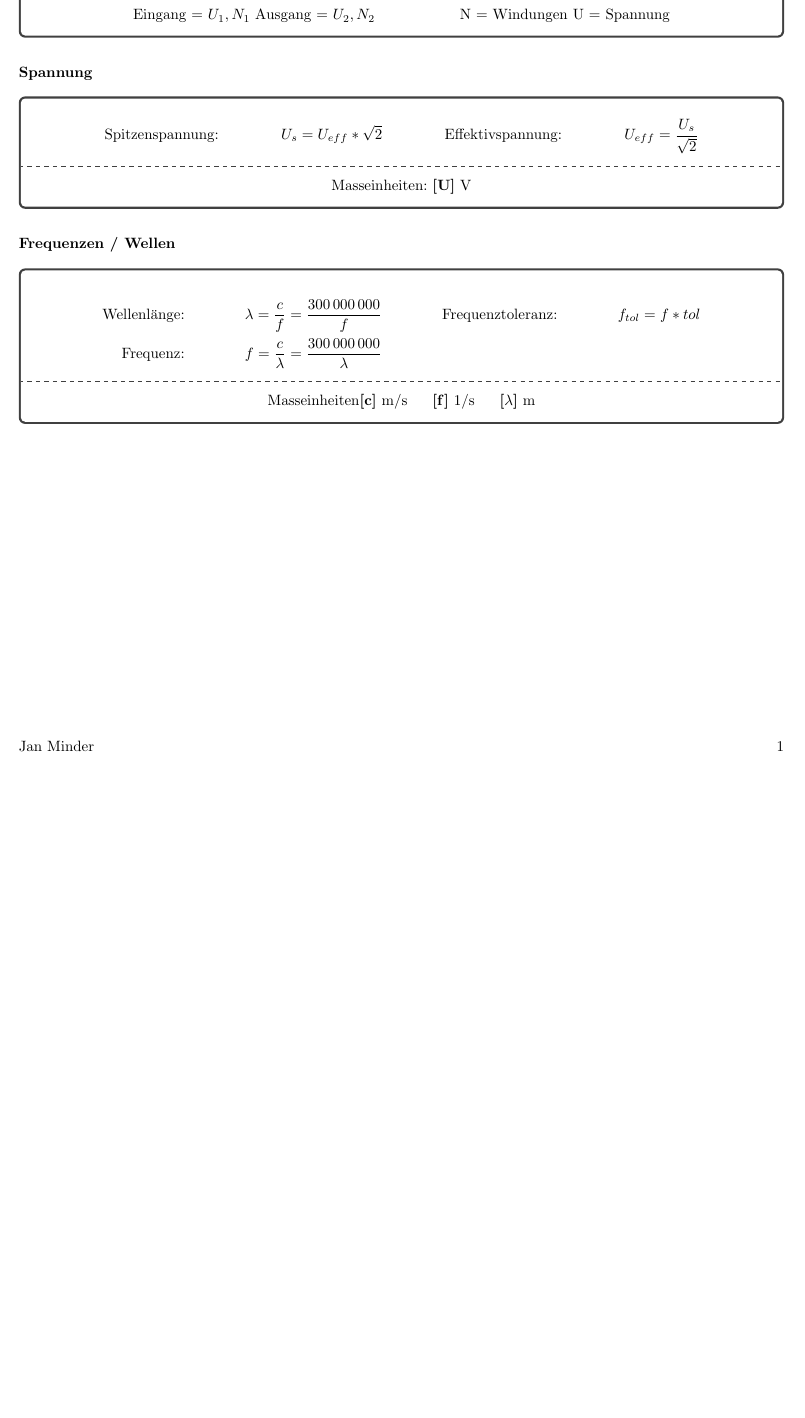
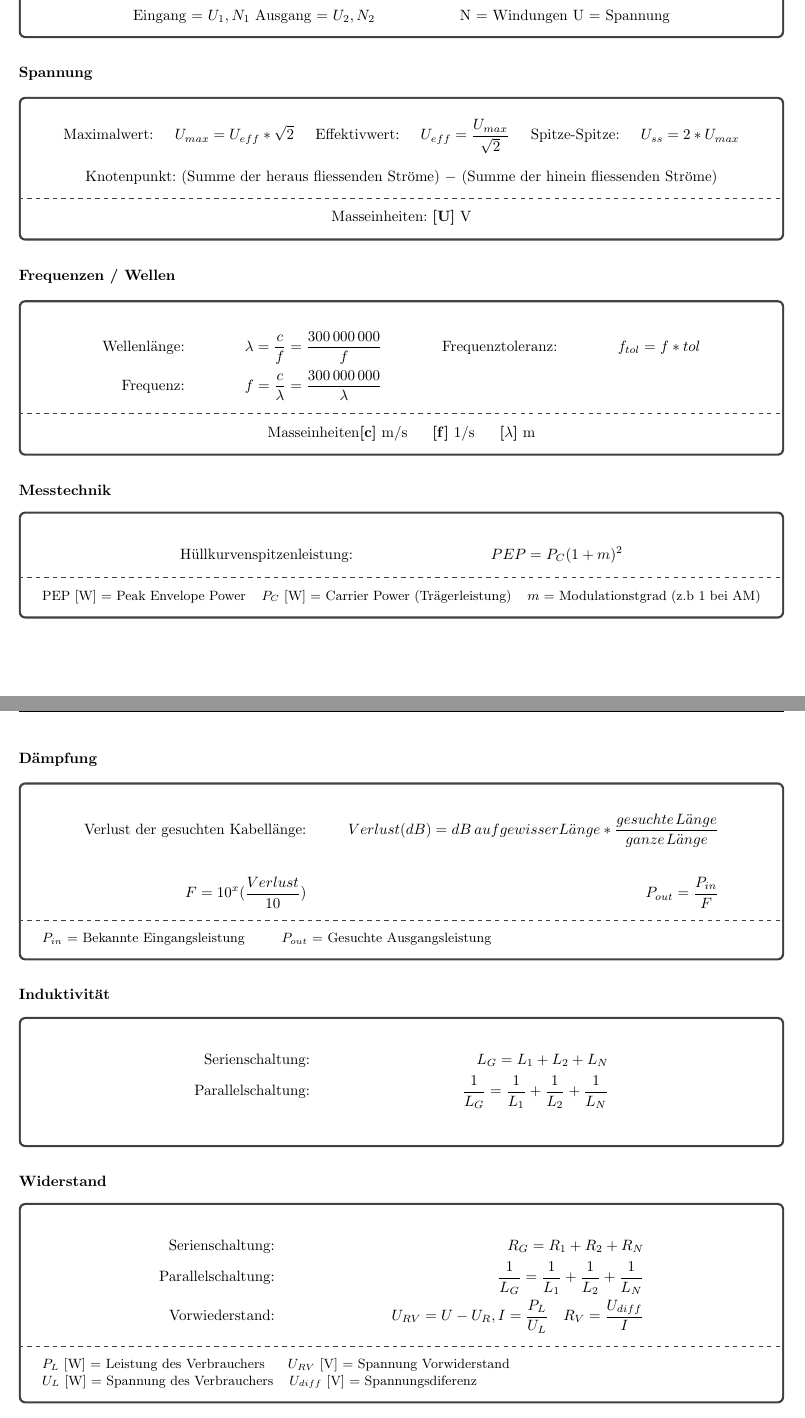
Before and after one commit to minderjan/cept-novice-formula-collection, a LaTeX document (collection.tex, which reads components/daempfung.tex, components/induktion.tex, components/messtechnik.tex): part of the page before the commit and two parts of pages 1 and 2 of 2 after it, the two joined at a grey line, cut so that both start at the same text, the shorter picture padded with empty space. Compiled offline with pdfLaTeX; a LaTeX package or settings file that is missing is left out.

Commit message:
Adds missing components

```diff
--- /dev/null
+++ b/components/daempfung.tex
@@ -0,0 +1,10 @@
+\section*{Dämpfung}
+
+\begin{tcolorbox}[colback=white]
+    \begin{align*}
+        \text{Verlust der gesuchten Kabellänge:} &  & Verlust (dB) = dB \hspace{0.2em} auf gewisser L\ddot{a}nge * \frac{gesuchte \hspace{0.1em} L\ddot{a}nge}{ganze \hspace{0.1em} L\ddot{a}nge} \\ \\
+        F = 10^x(\frac{Verlust}{10})                   &  & P_{out} = \frac{P_{in}}{F}
+    \end{align*}
+    \tcblower
+    \small $P_{in}$ = Bekannte Eingangsleistung \hspace{2em} $P_{out}$ = Gesuchte Ausgangsleistung
+\end{tcolorbox}
--- /dev/null
+++ b/components/induktion.tex
@@ -0,0 +1,8 @@
+\section*{Induktivität}
+
+\begin{tcolorbox}[colback=white]
+    \begin{align*}
+        \text{Serienschaltung:}   &  & L_G = L_1 + L_2 + L_N                                         \\
+        \text{Parallelschaltung:} &  & \frac{1}{L_G} = \frac{1}{L_1} + \frac{1}{L_2} + \frac{1}{L_N} \\
+    \end{align*}
+\end{tcolorbox}
--- /dev/null
+++ b/components/messtechnik.tex
@@ -0,0 +1,9 @@
+\section*{Messtechnik}
+
+\begin{tcolorbox}[colback=white]
+    \begin{align*}
+        \text{Hüllkurvenspitzenleistung:}      &  & PEP = P_C (1+m)^2
+    \end{align*}
+    \tcblower
+    \small PEP [W] = Peak Envelope Power \hspace{0.5em} $P_C$ [W] = Carrier Power (Trägerleistung) \hspace{0.5em} $m$ = Modulationstgrad (z.b 1 bei AM)
+\end{tcolorbox}
--- a/components/schaltungen.tex
+++ b/components/schaltungen.tex
@@ -3,9 +3,14 @@
 \begin{tcolorbox}[colback=white,top=0pt]
 
     \begin{align*}
-        \text{Spitzenspannung:}  &  & U_s = U_{eff} * \sqrt{2}       &  &
-        \text{Effektivspannung:} &  & U_{eff} = \frac{U_s}{\sqrt{2}}
+        \text{Maximalwert:}                                                                                           &  & U_{max} = U_{eff} * \sqrt{2}       &  &
+        \text{Effektivwert:}                                                                                          &  & U_{eff} = \frac{U_{max}}{\sqrt{2}} &  &
+        \text{Spitze-Spitze:}                                                                                         &  & U_{ss} = 2 * U_{max}
     \end{align*}
+
+    \begin{center}
+        Knotenpunkt: (Summe der heraus fliessenden Ströme) $-$ (Summe der hinein fliessenden Ströme)
+    \end{center}
 
     \tcblower
     \begin{center}
--- /dev/null
+++ b/components/widerstand.tex
@@ -0,0 +1,12 @@
+\section*{Widerstand}
+
+\begin{tcolorbox}[colback=white]
+    \begin{align*}
+        \text{Serienschaltung:}   &  & R_G = R_1 + R_2 + R_N                                                       \\
+        \text{Parallelschaltung:} &  & \frac{1}{L_G} = \frac{1}{L_1} + \frac{1}{L_2} + \frac{1}{L_N}               \\
+        \text{Vorwiederstand:}    &  & U_{RV} = U - U_R, I = \frac{P_L}{U_L} \hspace{1em} R_V = \frac{U_{diff}}{I}
+    \end{align*}
+    \tcblower
+    \small $P_L$ [W] = Leistung des Verbrauchers \hspace{1em}  $U_{RV}$ [V] = Spannung Vorwiderstand  \\
+    $U_L$ [W] = Spannung des Verbrauchers \hspace{0.5em} $U_{diff}$ [V] = Spannungsdiferenz
+\end{tcolorbox}
```
Also changed, not shown: collection.tex (+9 -1 lines), components/transformator.tex (+4 -3 lines), README.md.
